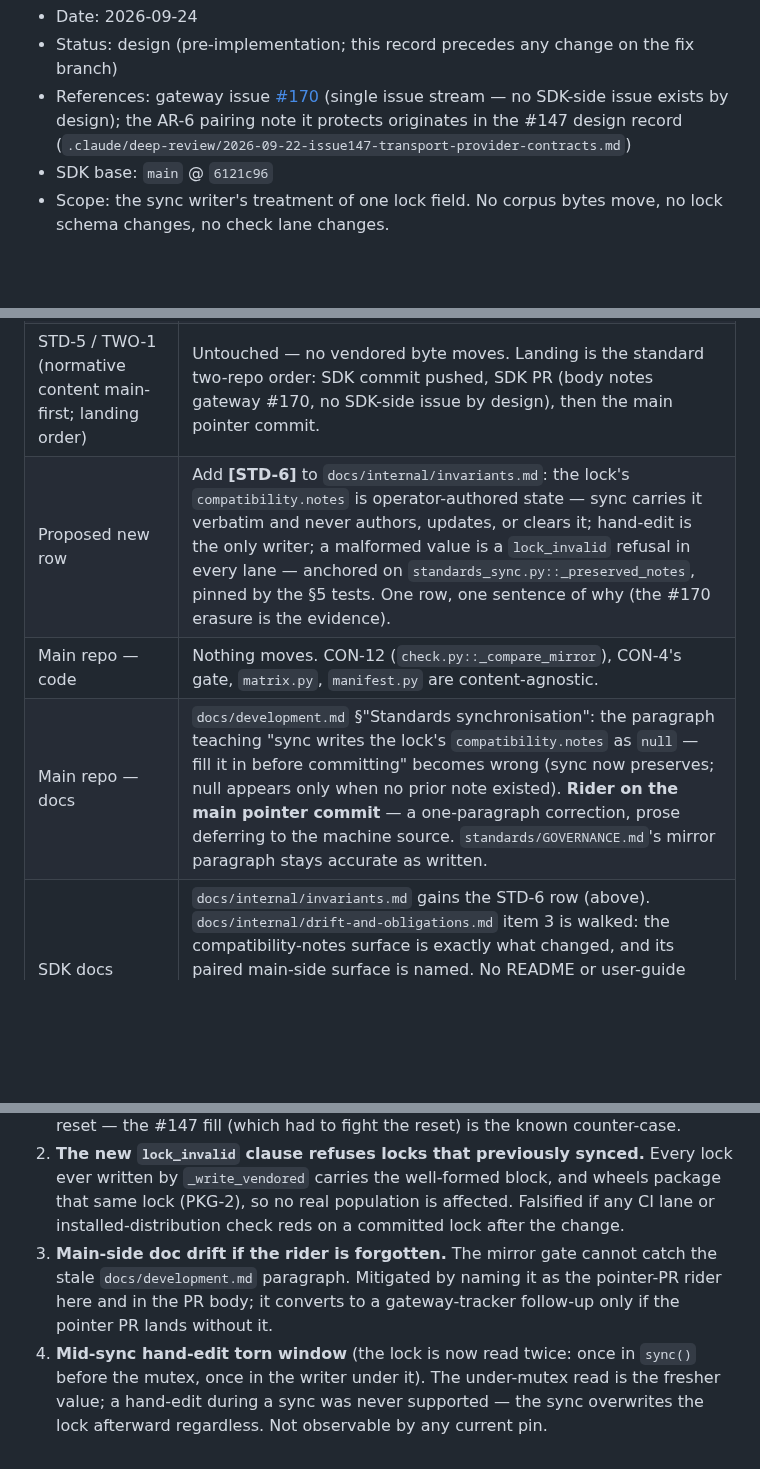
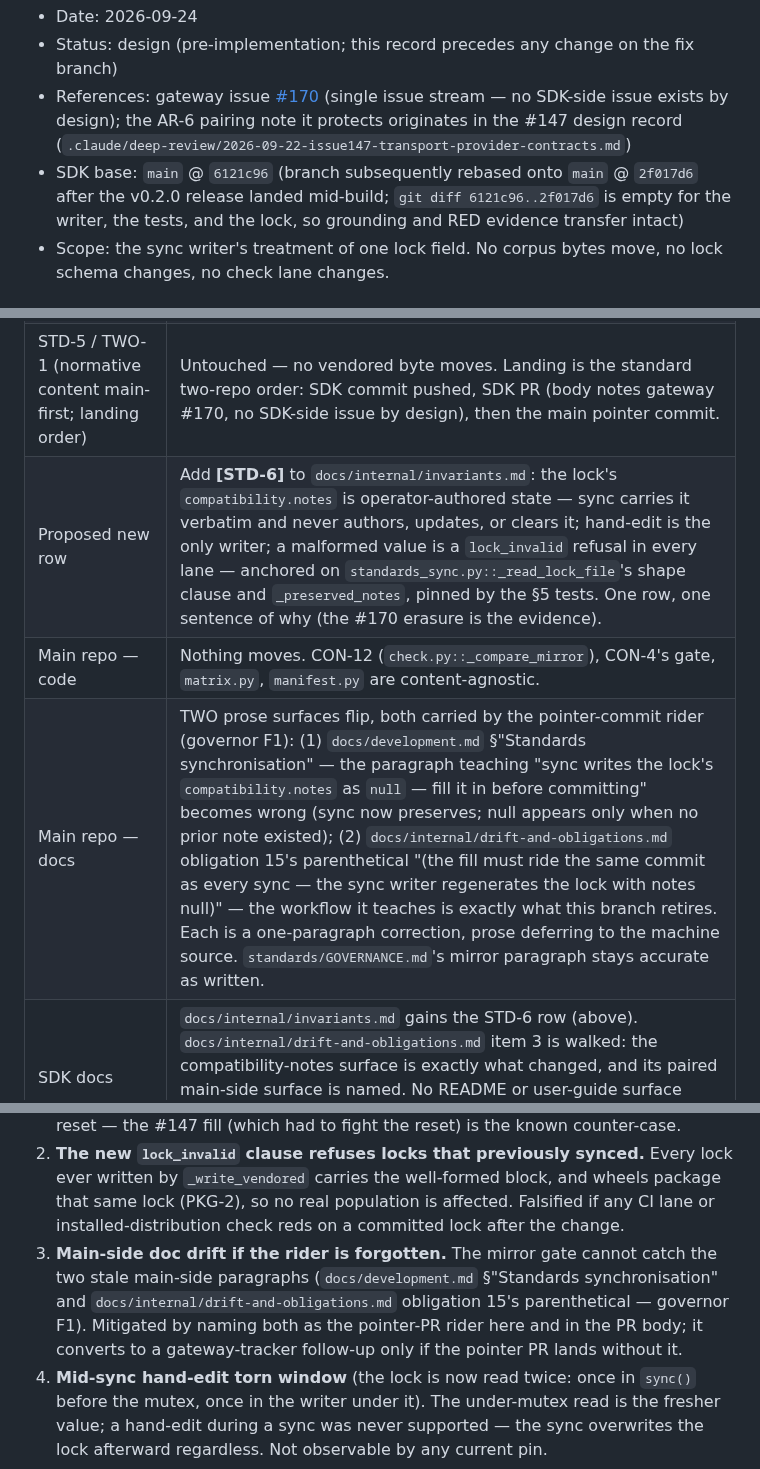
Before and after one commit to madeinoz67/benchweave-sdk, a Markdown page: .claude/deep-review/2026-09-24-issue170-compat-notes-preservation-design.md, 3 parts joined by grey strips. Rendered like a GitHub page; blank space fills up the shorter version.

Commit message:
docs(design): fold governor findings — both rider surfaces, deferral reopen triggers, post-rebase base note, STD-6 anchor

```diff
--- a/.claude/deep-review/2026-09-24-issue170-compat-notes-preservation-design.md
+++ b/.claude/deep-review/2026-09-24-issue170-compat-notes-preservation-design.md
@@ -6,7 +6,9 @@
   [#170](https://github.com/madeinoz67/benchweave/issues/170) (single issue stream — no
   SDK-side issue exists by design); the AR-6 pairing note it protects originates in the
   #147 design record (`.claude/deep-review/2026-09-22-issue147-transport-provider-contracts.md`)
-- SDK base: `main` @ `6121c96`
+- SDK base: `main` @ `6121c96` (branch subsequently rebased onto `main` @ `2f017d6`
+  after the v0.2.0 release landed mid-build; `git diff 6121c96..2f017d6` is empty for
+  the writer, the tests, and the lock, so grounding and RED evidence transfer intact)
 - Scope: the sync writer's treatment of one lock field. No corpus bytes move, no lock
   schema changes, no check lane changes.
 
@@ -259,9 +261,9 @@ small-file read per import sync at runtime.
 | STD-3 (three lanes symmetric) | Untouched — no lane reads `compatibility`; nothing to keep symmetric. Confirmed by reading `_verify_tree`, the no-bundle lane, `verify_installed`, and `hatch_build.py`. |
 | STD-4 (refusal prefixes) | The new refusal reuses `lock_invalid`; the prefix list does not change. |
 | STD-5 / TWO-1 (normative content main-first; landing order) | Untouched — no vendored byte moves. Landing is the standard two-repo order: SDK commit pushed, SDK PR (body notes gateway #170, no SDK-side issue by design), then the main pointer commit. |
-| Proposed new row | Add **[STD-6]** to `docs/internal/invariants.md`: the lock's `compatibility.notes` is operator-authored state — sync carries it verbatim and never authors, updates, or clears it; hand-edit is the only writer; a malformed value is a `lock_invalid` refusal in every lane — anchored on `standards_sync.py::_preserved_notes`, pinned by the §5 tests. One row, one sentence of why (the #170 erasure is the evidence). |
+| Proposed new row | Add **[STD-6]** to `docs/internal/invariants.md`: the lock's `compatibility.notes` is operator-authored state — sync carries it verbatim and never authors, updates, or clears it; hand-edit is the only writer; a malformed value is a `lock_invalid` refusal in every lane — anchored on `standards_sync.py::_read_lock_file`'s shape clause and `_preserved_notes`, pinned by the §5 tests. One row, one sentence of why (the #170 erasure is the evidence). |
 | Main repo — code | Nothing moves. CON-12 (`check.py::_compare_mirror`), CON-4's gate, `matrix.py`, `manifest.py` are content-agnostic. |
-| Main repo — docs | `docs/development.md` §"Standards synchronisation": the paragraph teaching "sync writes the lock's `compatibility.notes` as `null` — fill it in before committing" becomes wrong (sync now preserves; null appears only when no prior note existed). **Rider on the main pointer commit** — a one-paragraph correction, prose deferring to the machine source. `standards/GOVERNANCE.md`'s mirror paragraph stays accurate as written. |
+| Main repo — docs | TWO prose surfaces flip, both carried by the pointer-commit rider (governor F1): (1) `docs/development.md` §"Standards synchronisation" — the paragraph teaching "sync writes the lock's `compatibility.notes` as `null` — fill it in before committing" becomes wrong (sync now preserves; null appears only when no prior note existed); (2) `docs/internal/drift-and-obligations.md` obligation 15's parenthetical "(the fill must ride the same commit as every sync — the sync writer regenerates the lock with notes null)" — the workflow it teaches is exactly what this branch retires. Each is a one-paragraph correction, prose deferring to the machine source. `standards/GOVERNANCE.md`'s mirror paragraph stays accurate as written. |
 | SDK docs | `docs/internal/invariants.md` gains the STD-6 row (above). `docs/internal/drift-and-obligations.md` item 3 is walked: the compatibility-notes surface is exactly what changed, and its paired main-side surface is named. No README or user-guide surface documents the notes behavior (checked); `docs/internal/release-review-matrix.md` reads `main_project`/`sdk`, not `notes` — unaffected. |
 | On-disk format / schema | **No change** — same keys, same shapes, `notes` stays string-or-null, `lock_version` stays 1. Not a Tier-3 review subject; this is a behavioral fix with RED proof. |
 
@@ -303,8 +305,10 @@ this proposes none).
    that same lock (PKG-2), so no real population is affected. Falsified if any CI lane
    or installed-distribution check reds on a committed lock after the change.
 3. **Main-side doc drift if the rider is forgotten.** The mirror gate cannot catch the
-   stale `docs/development.md` paragraph. Mitigated by naming it as the pointer-PR
-   rider here and in the PR body; it converts to a gateway-tracker follow-up only if
+   two stale main-side paragraphs (`docs/development.md` §"Standards synchronisation"
+   and `docs/internal/drift-and-obligations.md` obligation 15's parenthetical —
+   governor F1). Mitigated by naming both as the pointer-PR rider here and in the PR
+   body; it converts to a gateway-tracker follow-up only if
    the pointer PR lands without it.
 4. **Mid-sync hand-edit torn window** (the lock is now read twice: once in `sync()`
    before the mutex, once in the writer under it). The under-mutex read is the fresher
```
Also changed, not shown: other parts of .claude/deep-review/2026-09-24-issue170-compat-notes-preservation-design.md (+2 -2 lines), docs/internal/invariants.md (+2 -1 lines).
